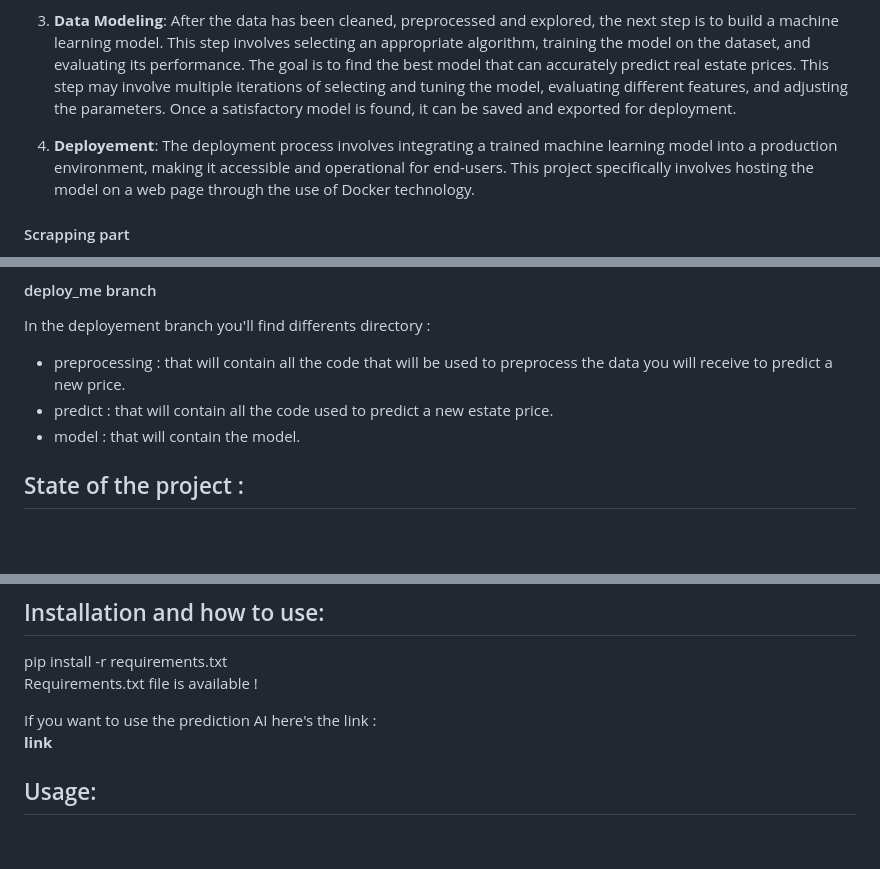
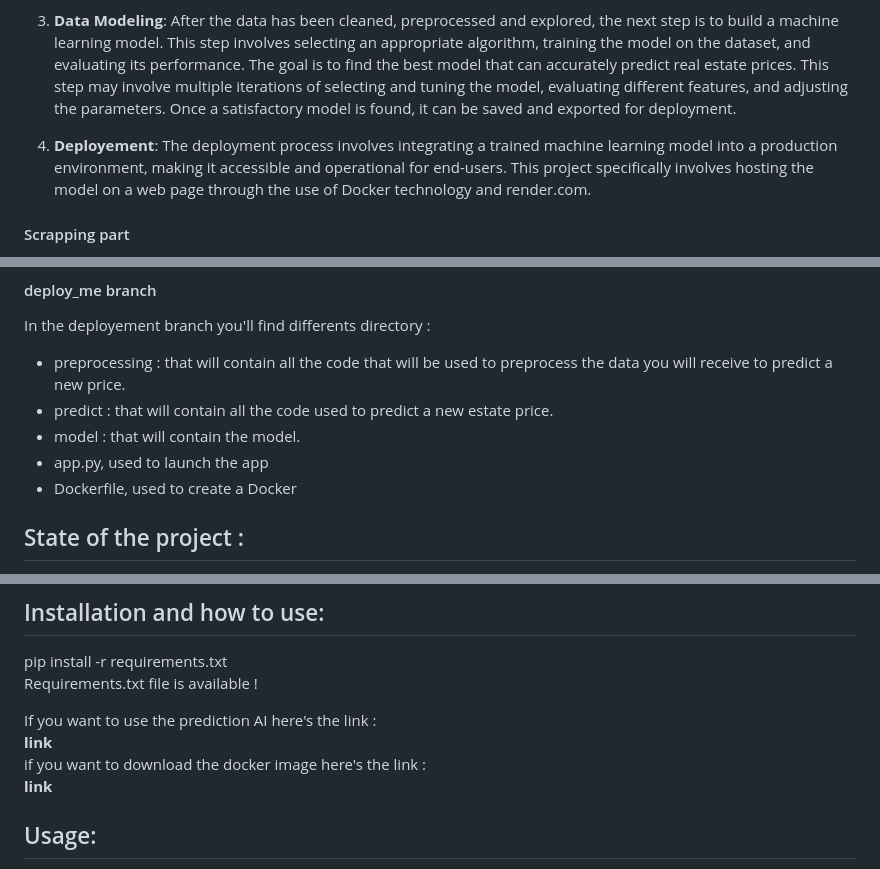
Before and after one commit to chipsi44/real-estate-price-prediction-cyril, a Markdown page: README.md, 3 parts joined by grey strips. GitHub-like rendering; blank space fills up the shorter version.

Commit message:
New README

```diff
--- a/README.md
+++ b/README.md
@@ -10,7 +10,7 @@ It's going to be in 4 steps :
 2. **Data Analysis**: Once the data is collected, the next step is to analyze it. This includes cleaning and preprocessing the data, as well as exploring and visualizing it to gain insights and understanding of the dataset. This step is important in order to identify patterns, trends, and outliers in the data, and to determine which features are important for the model.
 
 3. **Data Modeling**: After the data has been cleaned, preprocessed and explored, the next step is to build a machine learning model. This step involves selecting an appropriate algorithm, training the model on the dataset, and evaluating its performance. The goal is to find the best model that can accurately predict real estate prices. This step may involve multiple iterations of selecting and tuning the model, evaluating different features, and adjusting the parameters. Once a satisfactory model is found, it can be saved and exported for deployment.
-4. **Deployement**: The deployment process involves integrating a trained machine learning model into a production environment, making it accessible and operational for end-users. This project specifically involves hosting the model on a web page through the use of Docker technology.
+4. **Deployement**: The deployment process involves integrating a trained machine learning model into a production environment, making it accessible and operational for end-users. This project specifically involves hosting the model on a web page through the use of Docker technology and render.com.
 
 #### Scrapping part <br>
 
@@ -69,6 +69,8 @@ In the deployement branch you'll find differents directory :
 - preprocessing  : that will contain all the code that will be used to preprocess the data you will receive to predict a new price.
 - predict : that will contain all the code used to predict a new estate price.
 - model : that will contain the model.
+- app.py, used to launch the app
+- Dockerfile, used to create a Docker
 ## State of the project :
 - [x] Scrapping
 - [x] Data analysis
@@ -163,6 +165,8 @@ pip install -r requirements.txt <br>
 Requirements.txt file is available !<br>
 
 If you want to use the prediction AI here's the link : <br>
+**link** <br>
+if you want to download the docker image here's the link : <br>
 **link**
 ## Usage:
 
```
